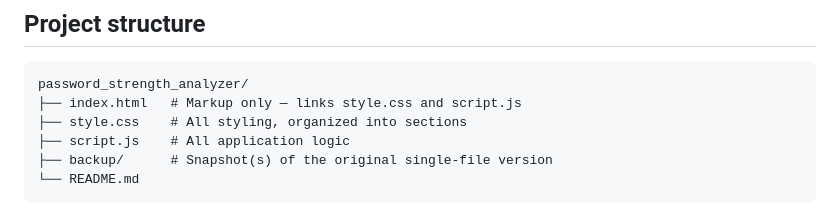
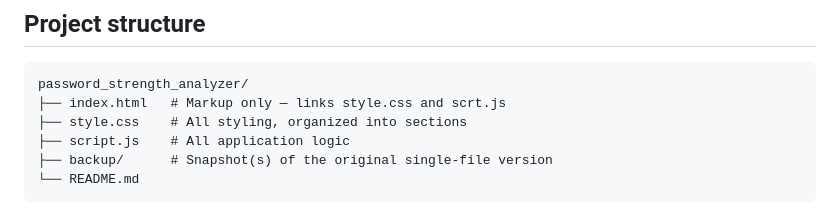
Before and after one commit to rishabhh077/password_strength_analyzer_-_breach, a Markdown page: README.md, the part around the change. Drawn GitHub-style.

````diff
--- a/README.md
+++ b/README.md
@@ -15,7 +15,7 @@ JavaScript.
 
 ```
 password_strength_analyzer/
-├── index.html   # Markup only — links style.css and script.js
+├── index.html   # Markup only — links style.css and scrt.js
 ├── style.css    # All styling, organized into sections
 ├── script.js    # All application logic
 ├── backup/      # Snapshot(s) of the original single-file version
````
